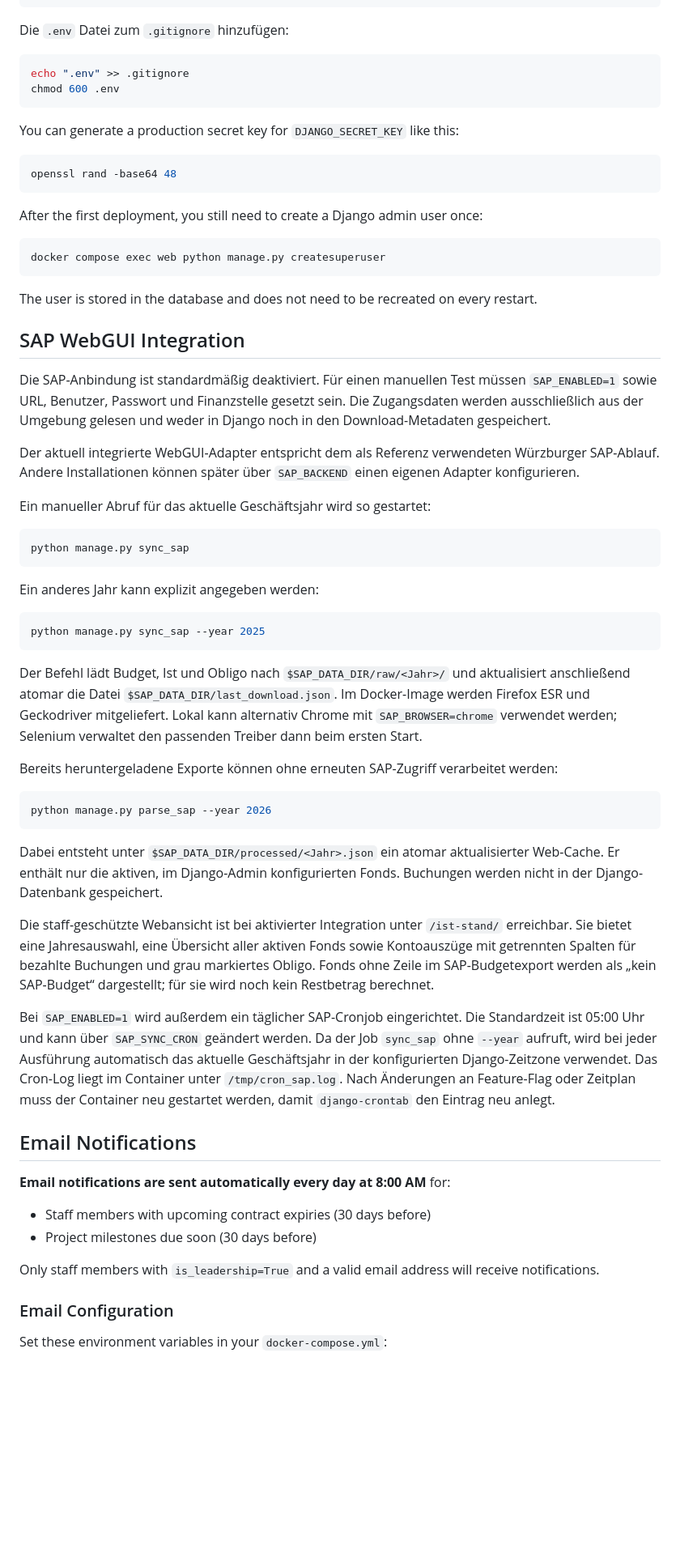
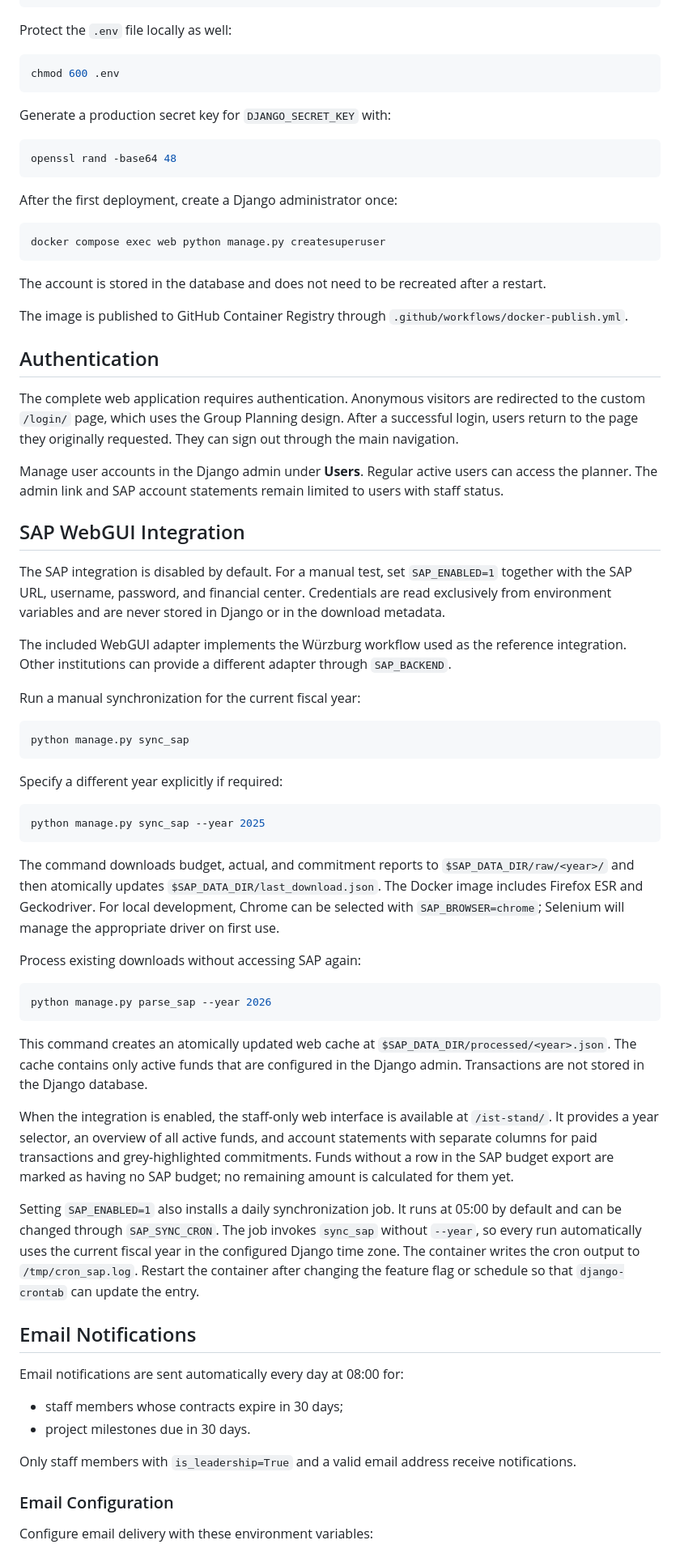
Before and after one commit to wallento/researchgroupplanner, a Markdown page: README.md, the part around one of its changes. Shown at 81% size. Drawn GitHub-style; blank space fills up the shorter version.

Commit message:
refactor: readme

````diff
--- a/README.md
+++ b/README.md
@@ -103,91 +103,105 @@ SAP_HEADLESS=1
 SAP_SYNC_CRON=0 5 * * *
 ```
 
-Die `.env` Datei zum `.gitignore` hinzufügen:
+Protect the `.env` file locally as well:
 
 ```shell
-echo ".env" >> .gitignore
 chmod 600 .env
 ```
 
-You can generate a production secret key for `DJANGO_SECRET_KEY` like this:
+Generate a production secret key for `DJANGO_SECRET_KEY` with:
 
 ```shell
 openssl rand -base64 48
 ```
 
-After the first deployment, you still need to create a Django admin user once:
+After the first deployment, create a Django administrator once:
 
 ```shell
 docker compose exec web python manage.py createsuperuser
 ```
 
-The user is stored in the database and does not need to be recreated on every restart.
+The account is stored in the database and does not need to be recreated after a
+restart.
+
+The image is published to GitHub Container Registry through
+`.github/workflows/docker-publish.yml`.
+
+## Authentication
+
+The complete web application requires authentication. Anonymous visitors are
+redirected to the custom `/login/` page, which uses the Group Planning design.
+After a successful login, users return to the page they originally requested.
+They can sign out through the main navigation.
+
+Manage user accounts in the Django admin under **Users**. Regular active users
+can access the planner. The admin link and SAP account statements remain limited
+to users with staff status.
 
 ## SAP WebGUI Integration
 
-Die SAP-Anbindung ist standardmäßig deaktiviert. Für einen manuellen Test müssen
-`SAP_ENABLED=1` sowie URL, Benutzer, Passwort und Finanzstelle gesetzt sein. Die
-Zugangsdaten werden ausschließlich aus der Umgebung gelesen und weder in Django
-noch in den Download-Metadaten gespeichert.
+The SAP integration is disabled by default. For a manual test, set
+`SAP_ENABLED=1` together with the SAP URL, username, password, and financial
+center. Credentials are read exclusively from environment variables and are
+never stored in Django or in the download metadata.
 
-Der aktuell integrierte WebGUI-Adapter entspricht dem als Referenz verwendeten
-Würzburger SAP-Ablauf. Andere Installationen können später über `SAP_BACKEND`
-einen eigenen Adapter konfigurieren.
+The included WebGUI adapter implements the Würzburg workflow used as the
+reference integration. Other institutions can provide a different adapter
+through `SAP_BACKEND`.
 
-Ein manueller Abruf für das aktuelle Geschäftsjahr wird so gestartet:
+Run a manual synchronization for the current fiscal year:
 
 ```shell
 python manage.py sync_sap
 ```
 
-Ein anderes Jahr kann explizit angegeben werden:
+Specify a different year explicitly if required:
 
 ```shell
 python manage.py sync_sap --year 2025
 ```
 
-Der Befehl lädt Budget, Ist und Obligo nach
-`$SAP_DATA_DIR/raw/<Jahr>/` und aktualisiert anschließend atomar die Datei
-`$SAP_DATA_DIR/last_download.json`. Im Docker-Image werden Firefox ESR und
-Geckodriver mitgeliefert. Lokal kann alternativ Chrome mit `SAP_BROWSER=chrome`
-verwendet werden; Selenium verwaltet den passenden Treiber dann beim ersten
-Start.
+The command downloads budget, actual, and commitment reports to
+`$SAP_DATA_DIR/raw/<year>/` and then atomically updates
+`$SAP_DATA_DIR/last_download.json`. The Docker image includes Firefox ESR and
+Geckodriver. For local development, Chrome can be selected with
+`SAP_BROWSER=chrome`; Selenium will manage the appropriate driver on first use.
 
-Bereits heruntergeladene Exporte können ohne erneuten SAP-Zugriff verarbeitet
-werden:
+Process existing downloads without accessing SAP again:
 
 ```shell
 python manage.py parse_sap --year 2026
 ```
 
-Dabei entsteht unter `$SAP_DATA_DIR/processed/<Jahr>.json` ein atomar
-aktualisierter Web-Cache. Er enthält nur die aktiven, im Django-Admin
-konfigurierten Fonds. Buchungen werden nicht in der Django-Datenbank gespeichert.
+This command creates an atomically updated web cache at
+`$SAP_DATA_DIR/processed/<year>.json`. The cache contains only active funds that
+are configured in the Django admin. Transactions are not stored in the Django
+database.
 
-Die staff-geschützte Webansicht ist bei aktivierter Integration unter
-`/ist-stand/` erreichbar. Sie bietet eine Jahresauswahl, eine Übersicht aller
-aktiven Fonds sowie Kontoauszüge mit getrennten Spalten für bezahlte Buchungen
-und grau markiertes Obligo. Fonds ohne Zeile im SAP-Budgetexport werden als
-„kein SAP-Budget“ dargestellt; für sie wird noch kein Restbetrag berechnet.
+When the integration is enabled, the staff-only web interface is available at
+`/ist-stand/`. It provides a year selector, an overview of all active funds, and
+account statements with separate columns for paid transactions and grey-highlighted
+commitments. Funds without a row in the SAP budget export are marked as having no
+SAP budget; no remaining amount is calculated for them yet.
 
-Bei `SAP_ENABLED=1` wird außerdem ein täglicher SAP-Cronjob eingerichtet. Die
-Standardzeit ist 05:00 Uhr und kann über `SAP_SYNC_CRON` geändert werden. Da der
-Job `sync_sap` ohne `--year` aufruft, wird bei jeder Ausführung automatisch das
-aktuelle Geschäftsjahr in der konfigurierten Django-Zeitzone verwendet. Das
-Cron-Log liegt im Container unter `/tmp/cron_sap.log`. Nach Änderungen an
-Feature-Flag oder Zeitplan muss der Container neu gestartet werden, damit
-`django-crontab` den Eintrag neu anlegt.
+Setting `SAP_ENABLED=1` also installs a daily synchronization job. It runs at
+05:00 by default and can be changed through `SAP_SYNC_CRON`. The job invokes
+`sync_sap` without `--year`, so every run automatically uses the current fiscal
+year in the configured Django time zone. The container writes the cron output to
+`/tmp/cron_sap.log`. Restart the container after changing the feature flag or
+schedule so that `django-crontab` can update the entry.
 
 ## Email Notifications
 
-**Email notifications are sent automatically every day at 8:00 AM** for:
-- Staff members with upcoming contract expiries (30 days before)
-- Project milestones due soon (30 days before)
+Email notifications are sent automatically every day at 08:00 for:
 
-Only staff members with `is_leadership=True` and a valid email address will receive notifications.
+- staff members whose contracts expire in 30 days;
+- project milestones due in 30 days.
+
+Only staff members with `is_leadership=True` and a valid email address receive
+notifications.
 
 ### Email Configuration
 
-Set these environment variables in your `docker-compose.yml`:
+Configure email delivery with these environment variables:
 
````
Also changed, not shown: other parts of README.md (+44 -46 lines).
